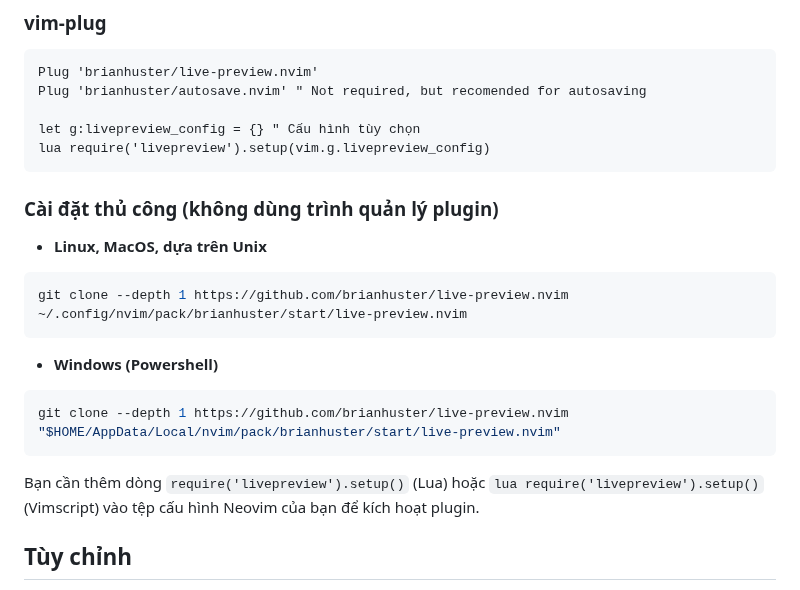
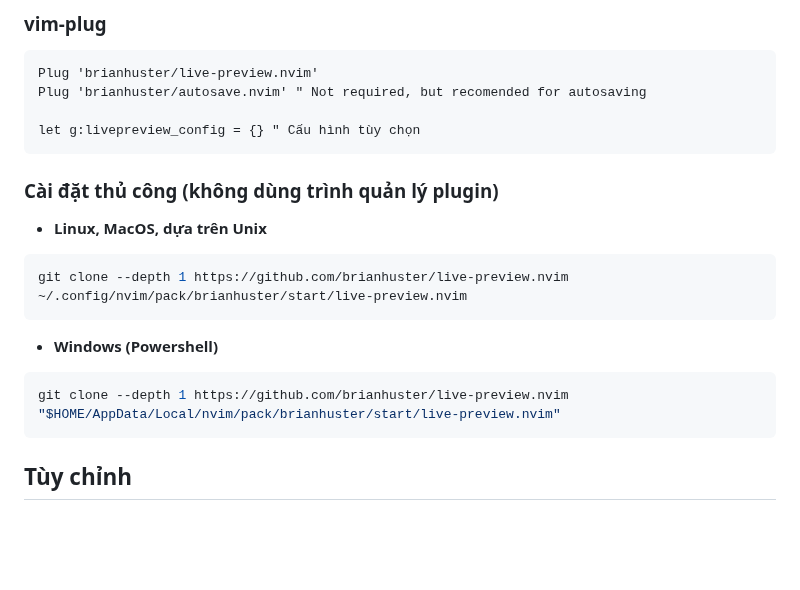
Before and after one commit to brianhuster/live-preview.nvim, a Markdown page: README.vi.md, the part around the change. Drawn GitHub-style; blank space fills up the shorter version.

Commit message:
no longer require Vimscript config to call

````diff
--- a/README.vi.md
+++ b/README.vi.md
@@ -54,7 +54,6 @@ Plug 'brianhuster/live-preview.nvim'
 Plug 'brianhuster/autosave.nvim' " Not required, but recomended for autosaving
 
 let g:livepreview_config = {} " Cấu hình tùy chọn
-lua require('livepreview').setup(vim.g.livepreview_config)
 ```
 ### Cài đặt thủ công (không dùng trình quản lý plugin)
 
@@ -69,8 +68,6 @@ git clone --depth 1 https://github.com/brianhuster/live-preview.nvim ~/.config/n
 ```powershell
 git clone --depth 1 https://github.com/brianhuster/live-preview.nvim "$HOME/AppData/Local/nvim/pack/brianhuster/start/live-preview.nvim"
 ```
-
-Bạn cần thêm dòng `require('livepreview').setup()` (Lua) hoặc `lua require('livepreview').setup()` (Vimscript) vào tệp cấu hình Neovim của bạn để kích hoạt plugin.
 
 ## Tùy chỉnh
 
````
Also changed, not shown: README.md (+0 -3 lines).
